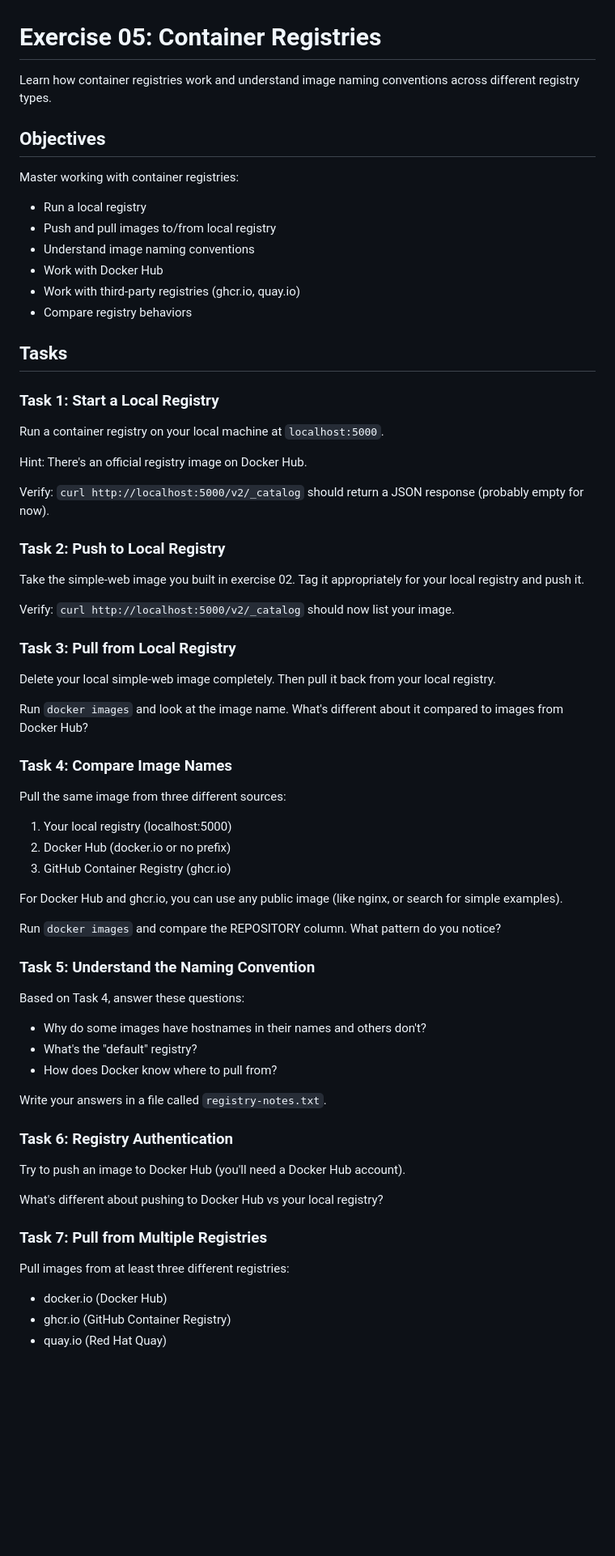
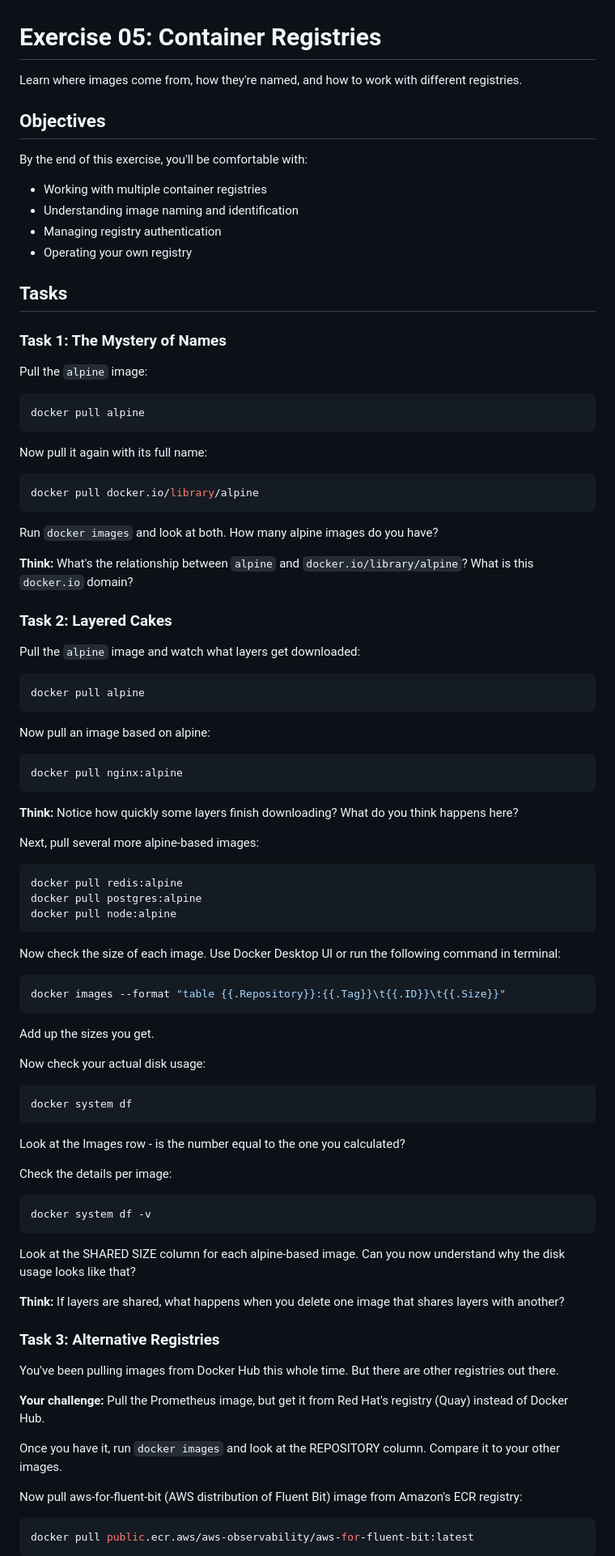
Before and after one commit to ElleonorK/docker-deep-dive, a Markdown page: 05-registries/README.md, the part around one of its changes. Shown at 81% size. Drawn GitHub-style; blank space fills up the shorter version.

Commit message:
registries done

````diff
--- a/05-registries/README.md
+++ b/05-registries/README.md
@@ -1,69 +1,87 @@
 # Exercise 05: Container Registries
 
-Learn how container registries work and understand image naming conventions across different registry types.
+Learn where images come from, how they're named, and how to work with different registries.
 
 ## Objectives
 
-Master working with container registries:
-- Run a local registry
-- Push and pull images to/from local registry
-- Understand image naming conventions
-- Work with Docker Hub
-- Work with third-party registries (ghcr.io, quay.io)
-- Compare registry behaviors
+By the end of this exercise, you'll be comfortable with:
+* Working with multiple container registries
+* Understanding image naming and identification
+* Managing registry authentication
+* Operating your own registry
 
 ## Tasks
 
-### Task 1: Start a Local Registry
+### Task 1: The Mystery of Names
 
-Run a container registry on your local machine at `localhost:5000`.
+Pull the `alpine` image:
+```bash
+docker pull alpine
+```
 
-Hint: There's an official registry image on Docker Hub.
+Now pull it again with its full name:
+```bash
+docker pull docker.io/library/alpine
+```
 
-Verify: `curl http://localhost:5000/v2/_catalog` should return a JSON response (probably empty for now).
+Run `docker images` and look at both. How many alpine images do you have?
 
-### Task 2: Push to Local Registry
+**Think:** What's the relationship between `alpine` and `docker.io/library/alpine`? What is this `docker.io` domain?
 
-Take the simple-web image you built in exercise 02. Tag it appropriately for your local registry and push it.
+### Task 2: Layered Cakes
 
-Verify: `curl http://localhost:5000/v2/_catalog` should now list your image.
+Pull the `alpine` image and watch what layers get downloaded:
+```bash
+docker pull alpine
+```
 
-### Task 3: Pull from Local Registry
+Now pull an image based on alpine:
+```bash
+docker pull nginx:alpine
+```
 
-Delete your local simple-web image completely. Then pull it back from your local registry.
+**Think:** Notice how quickly some layers finish downloading? What do you think happens here?
 
-Run `docker images` and look at the image name. What's different about it compared to images from Docker Hub?
+Next, pull several more alpine-based images:
+```bash
+docker pull redis:alpine
+docker pull postgres:alpine
+docker pull node:alpine
+```
 
-### Task 4: Compare Image Names
+Now check the size of each image. Use Docker Desktop UI or run the following command in terminal:
+```bash
+docker images --format "table {{.Repository}}:{{.Tag}}\t{{.ID}}\t{{.Size}}"
+```
 
-Pull the same image from three different sources:
-1. Your local registry (localhost:5000)
-2. Docker Hub (docker.io or no prefix)
-3. GitHub Container Registry (ghcr.io)
+Add up the sizes you get.
 
-For Docker Hub and ghcr.io, you can use any public image (like nginx, or search for simple examples).
+Now check your actual disk usage:
+```bash
+docker system df
+```
 
-Run `docker images` and compare the REPOSITORY column. What pattern do you notice?
+Look at the Images row - is the number equal to the one you calculated?
 
-### Task 5: Understand the Naming Convention
+Check the details per image:
+```bash
+docker system df -v
+```
 
-Based on Task 4, answer these questions:
-- Why do some images have hostnames in their names and others don't?
-- What's the "default" registry?
-- How does Docker know where to pull from?
+Look at the SHARED SIZE column for each alpine-based image. Can you now understand why the disk usage looks like that?
 
-Write your answers in a file called `registry-notes.txt`.
+**Think:** If layers are shared, what happens when you delete one image that shares layers with another?
 
-### Task 6: Registry Authentication
+### Task 3: Alternative Registries
 
-Try to push an image to Docker Hub (you'll need a Docker Hub account).
+You've been pulling images from Docker Hub this whole time. But there are other registries out there.
 
-What's different about pushing to Docker Hub vs your local registry?
+**Your challenge:** Pull the Prometheus image, but get it from Red Hat's registry (Quay) instead of Docker Hub.
 
-### Task 7: Pull from Multiple Registries
+Once you have it, run `docker images` and look at the REPOSITORY column. Compare it to your other images.
 
-Pull images from at least three different registries:
-- docker.io (Docker Hub)
-- ghcr.io (GitHub Container Registry)
-- quay.io (Red Hat Quay)
+Now pull aws-for-fluent-bit (AWS distribution of Fluent Bit) image from Amazon's ECR registry:
+```bash
+docker pull public.ecr.aws/aws-observability/aws-for-fluent-bit:latest
+```
 
````
Also changed, not shown: other parts of 05-registries/README.md (+84 -24 lines).
